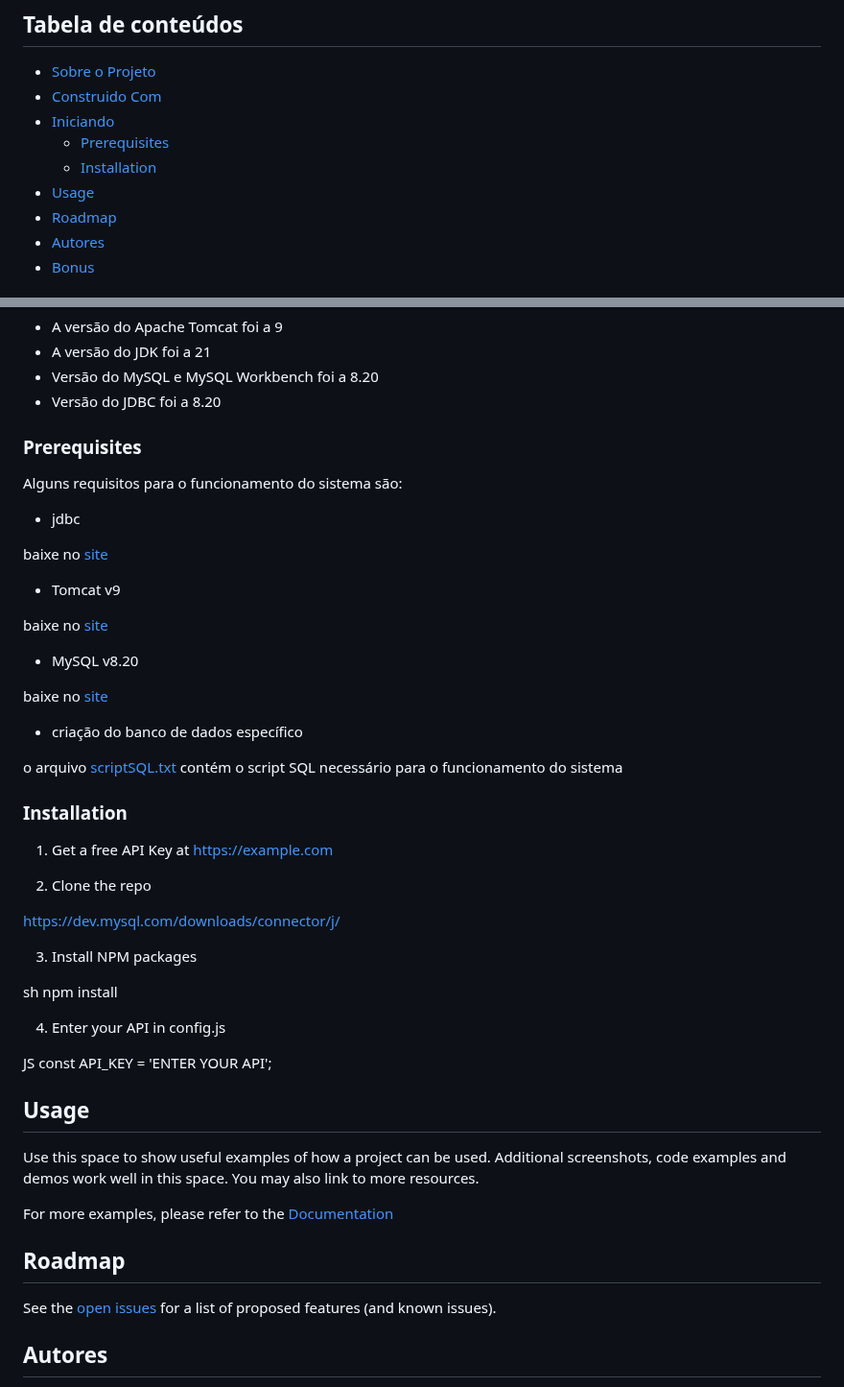
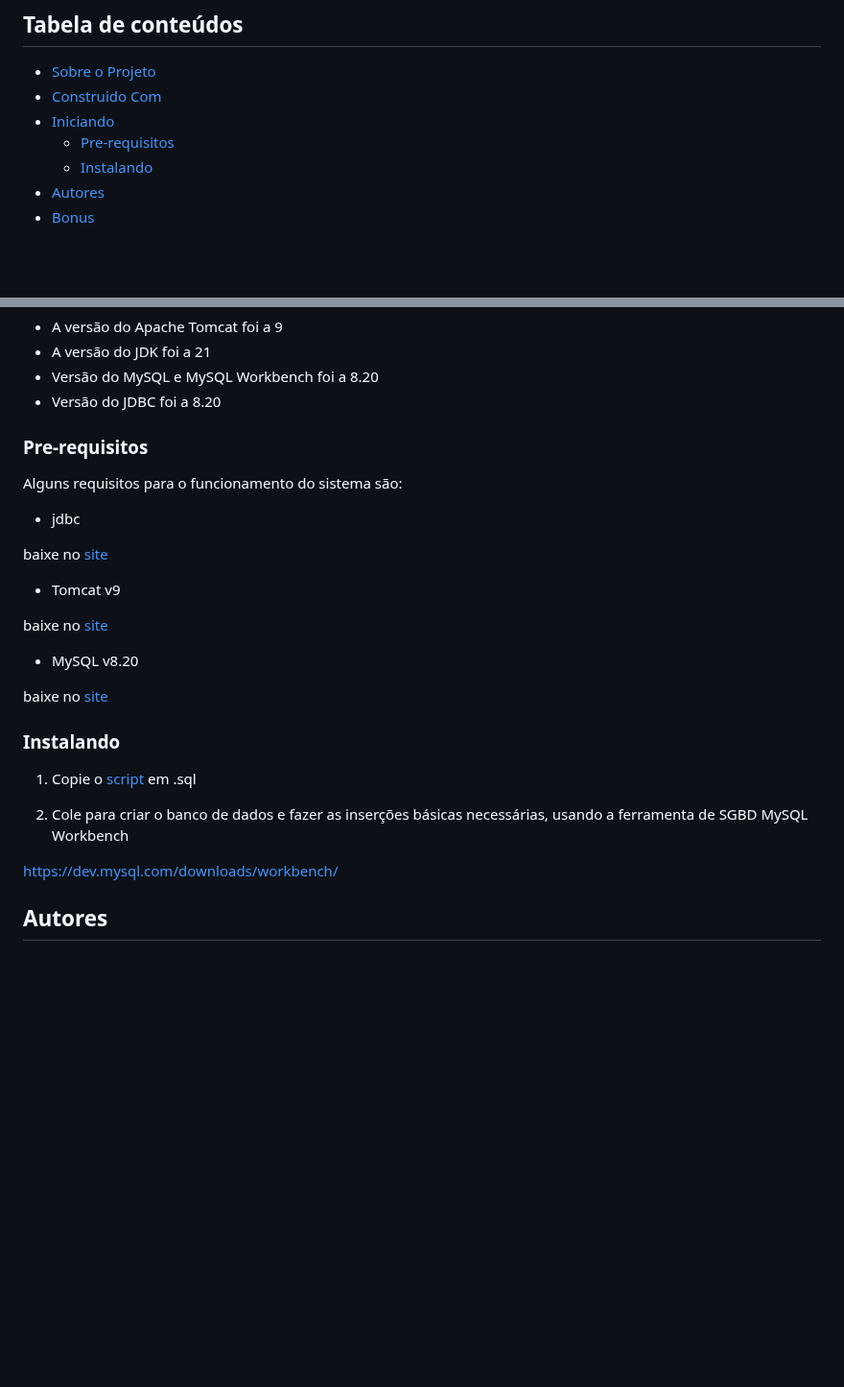
Before and after one commit to pedroluca/navi, a Markdown page: README.md, 2 parts joined by grey strips. Shown at 96% size. Drawn GitHub-style; blank space fills up the shorter version.

Commit message:
feat: nova README

```diff
--- a/README.md
+++ b/README.md
@@ -19,10 +19,8 @@
 * [Sobre o Projeto](#sobre-o-projeto)
 * [Construido Com](#construido-com)
 * [Iniciando](#iniciando)
-  * [Prerequisites](#prerequisites)
-  * [Installation](#installation)
-* [Usage](#usage)
-* [Roadmap](#roadmap)
+  * [Pre-requisitos](#pre-requisitos)
+  * [Instalando](#instalando)
 * [Autores](#autores)
 * [Bonus](#bonus)
 
@@ -63,7 +61,7 @@ O projeto foi desenvolvido utilizando algumas versões específicas de algumas f
 * Versão do MySQL e MySQL Workbench foi a 8.20
 * Versão do JDBC foi a 8.20
 
-### Prerequisites
+### Pre-requisitos
 
 Alguns requisitos para o funcionamento do sistema são:
 
@@ -79,40 +77,16 @@ baixe no [site](https://tomcat.apache.org/download-90.cgi)
 
 baixe no [site](https://dev.mysql.com/downloads/installer/)
 
-* criação do banco de dados específico
 
-o arquivo [scriptSQL.txt](src/main/database/scriptSQL.txt) contém o script SQL necessário para o funcionamento do sistema
+### Instalando
 
-### Installation
-
-1. Get a free API Key at [https://example.com](https://example.com)
-
-2. Clone the repo
-
-https://dev.mysql.com/downloads/connector/j/
+1. Copie o [script](src/main/database/scriptSQL.txt) em .sql
 
 
-3. Install NPM packages
+2. Cole para criar o banco de dados e fazer as inserções básicas necessárias, usando a ferramenta de SGBD MySQL Workbench
 
-sh
-npm install
+https://dev.mysql.com/downloads/workbench/
 
-
-4. Enter your API in config.js
-
-JS
-const API_KEY = 'ENTER YOUR API';
-
-
-## Usage
-
-Use this space to show useful examples of how a project can be used. Additional screenshots, code examples and demos work well in this space. You may also link to more resources.
-
-For more examples, please refer to the [Documentation](https://example.com)
-
-## Roadmap
-
-See the [open issues](https://github.com/pedroluca/navi/issues) for a list of proposed features (and known issues).
 
 ## Autores
 
```
